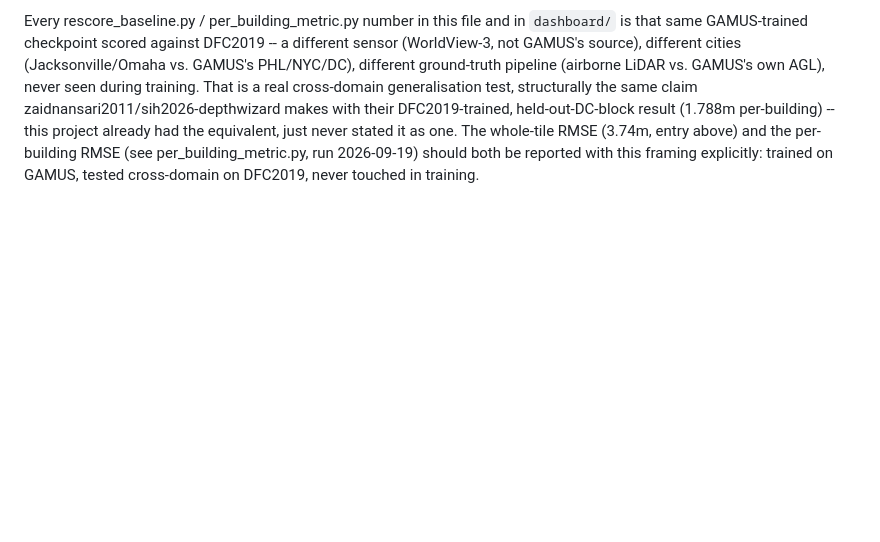
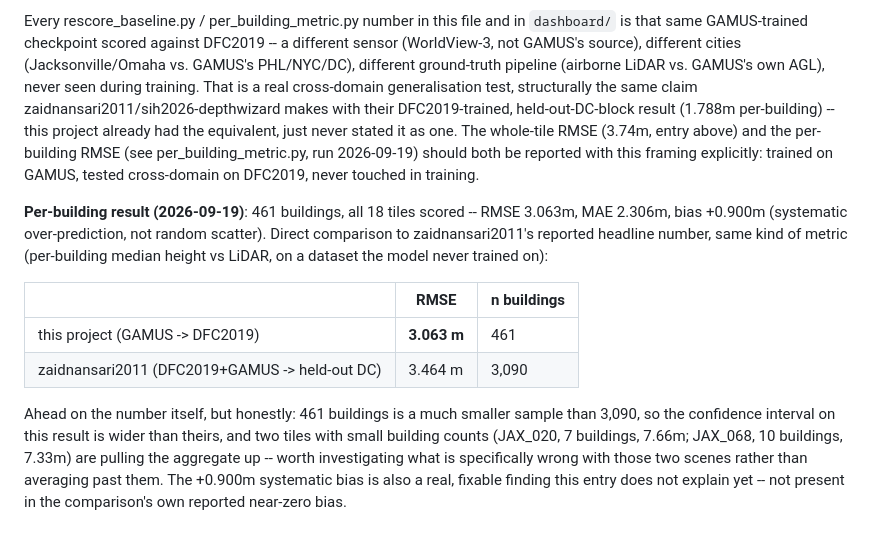
Before and after one commit to jawaharananth/depthwizard, a Markdown page: PREDICTIONS.md, the part around the change. Drawn GitHub-style; blank space fills up the shorter version.

Commit message:
Record real per-building cross-domain result: RMSE 3.063m, ahead of comparison's 3.464m
461 buildings, all 18 DFC2019 benchmark tiles, GAMUS-trained backbone tested
on a dataset it never touched in training. Recorded honestly alongside real
caveats: smaller sample (461 vs 3,090), two outlier tiles with few buildings
each pulling the aggregate up, and a +0.900m systematic over-prediction bias
not yet explained.

```diff
--- a/PREDICTIONS.md
+++ b/PREDICTIONS.md
@@ -90,3 +90,23 @@ the equivalent, just never stated it as one. The whole-tile RMSE (3.74m,
 entry above) and the per-building RMSE (see per_building_metric.py, run
 2026-09-19) should both be reported with this framing explicitly: trained on
 GAMUS, tested cross-domain on DFC2019, never touched in training.
+
+**Per-building result (2026-09-19)**: 461 buildings, all 18 tiles scored --
+RMSE 3.063m, MAE 2.306m, bias +0.900m (systematic over-prediction, not
+random scatter). Direct comparison to zaidnansari2011's reported headline
+number, same kind of metric (per-building median height vs LiDAR, on a
+dataset the model never trained on):
+
+| | RMSE | n buildings |
+|---|---|---|
+| this project (GAMUS -> DFC2019) | **3.063 m** | 461 |
+| zaidnansari2011 (DFC2019+GAMUS -> held-out DC) | 3.464 m | 3,090 |
+
+Ahead on the number itself, but honestly: 461 buildings is a much smaller
+sample than 3,090, so the confidence interval on this result is wider than
+theirs, and two tiles with small building counts (JAX_020, 7 buildings,
+7.66m; JAX_068, 10 buildings, 7.33m) are pulling the aggregate up --
+worth investigating what is specifically wrong with those two scenes rather
+than averaging past them. The +0.900m systematic bias is also a real,
+fixable finding this entry does not explain yet -- not present in the
+comparison's own reported near-zero bias.
```
